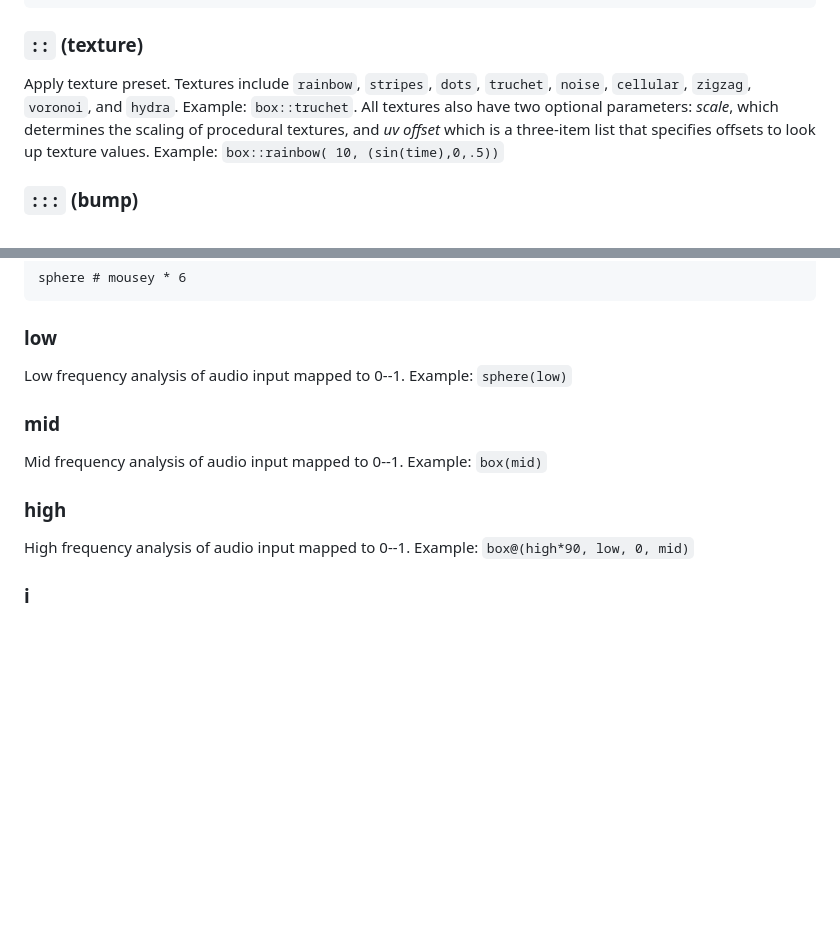
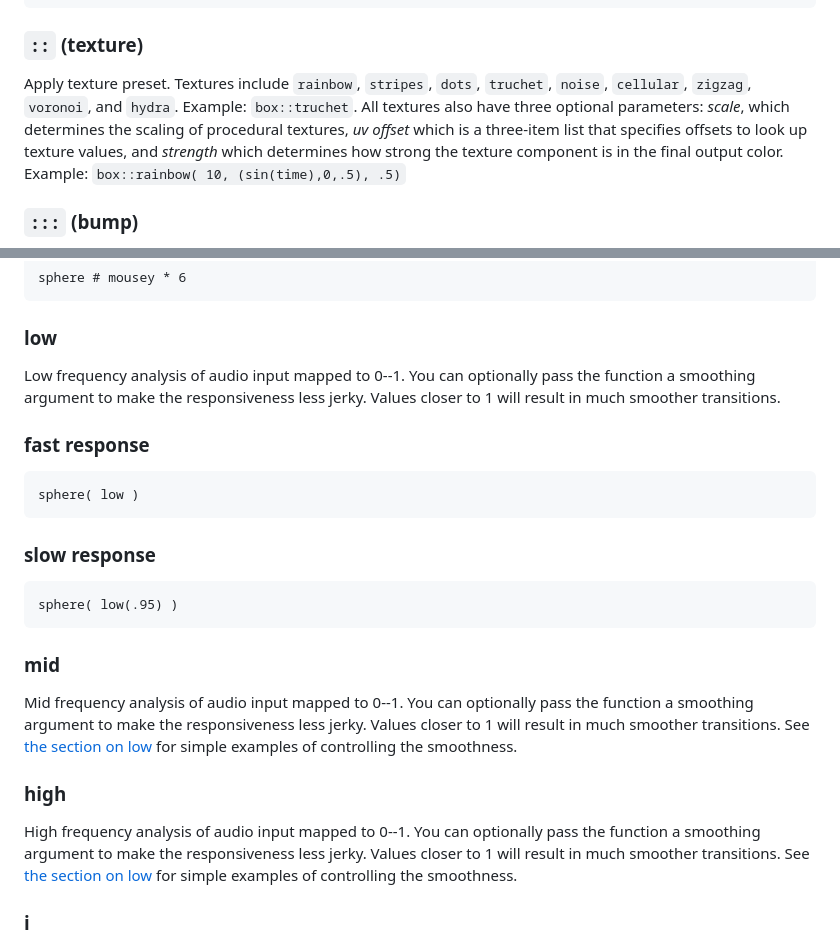
Before and after one commit to charlieroberts/screamer-docs, a Markdown page: README.md, 2 parts joined by grey strips. Rendered like a GitHub page; blank space fills up the shorter version.

Commit message:
updated with options for smoothing on audio analysis

````diff
--- a/README.md
+++ b/README.md
@@ -591,7 +591,7 @@ box:color(1 0 0) @time*20
 
 
 ### `::` (texture)
-Apply texture preset. Textures include `rainbow`, `stripes`, `dots`, `truchet`, `noise`, `cellular`, `zigzag`, `voronoi`, and `hydra`. Example: `box::truchet`. All textures also have two optional parameters: *scale*, which determines the scaling of procedural textures, and *uv offset* which is a three-item list that specifies offsets to look up texture values. Example: `box::rainbow( 10, (sin(time),0,.5))`
+Apply texture preset. Textures include `rainbow`, `stripes`, `dots`, `truchet`, `noise`, `cellular`, `zigzag`, `voronoi`, and `hydra`. Example: `box::truchet`. All textures also have three optional parameters: *scale*, which determines the scaling of procedural textures, *uv offset* which is a three-item list that specifies offsets to look up texture values, and *strength* which determines how strong the texture component is in the final output color. Example: `box::rainbow( 10, (sin(time),0,.5), .5)`
 
 ### `:::` (bump)
 Apply a texture preset and also use it for bump mapping (more properly known as displacement mapping in this context). The same textures used with `::` can be applied here, however, the first argument for bump is the *amount* of displacement, while the second is *scale* and the third is *uv offset.* This operator can easily glitch out when high amounts are used, however, this is also somewhat dependent on the texture preset that is applied. Typically amount values lower than < .1 should be safe, but higher values can be used with certain presets and scalings.
@@ -627,11 +627,33 @@ sphere # mousey * 6
 <!-- tabs:end -->
 
 ### low
-Low frequency analysis of audio input mapped to 0--1. Example: `sphere(low)`
+Low frequency analysis of audio input mapped to 0--1. You can optionally pass
+the function a smoothing argument to make the responsiveness less jerky. Values
+closer to 1 will result in much smoother transitions.
+
+<!-- tabs:start -->
+### **fast response**
+```clike
+sphere( low )
+```
+### **slow response**
+```clike
+sphere( low(.95) )
+```
+<!-- tabs:end -->
+
 ### mid
-Mid frequency analysis of audio input mapped to 0--1. Example: `box(mid)`
+Mid frequency analysis of audio input mapped to 0--1. You can optionally pass
+the function a smoothing argument to make the responsiveness less jerky. Values
+closer to 1 will result in much smoother transitions. See [the section on low](#low)
+for simple examples of controlling the smoothness.
+
 ### high
-High frequency analysis of audio input mapped to 0--1. Example: `box@(high*90, low, 0, mid)`
+High frequency analysis of audio input mapped to 0--1. You can optionally pass
+the function a smoothing argument to make the responsiveness less jerky. Values
+closer to 1 will result in much smoother transitions. See [the section on low](#low)
+for simple examples of controlling the smoothness.
+
 ### i
 A special variable only used in loops that equals the current loop iteration number, starting at 0. See [the section on loop](#loop) for more information.
 
````
